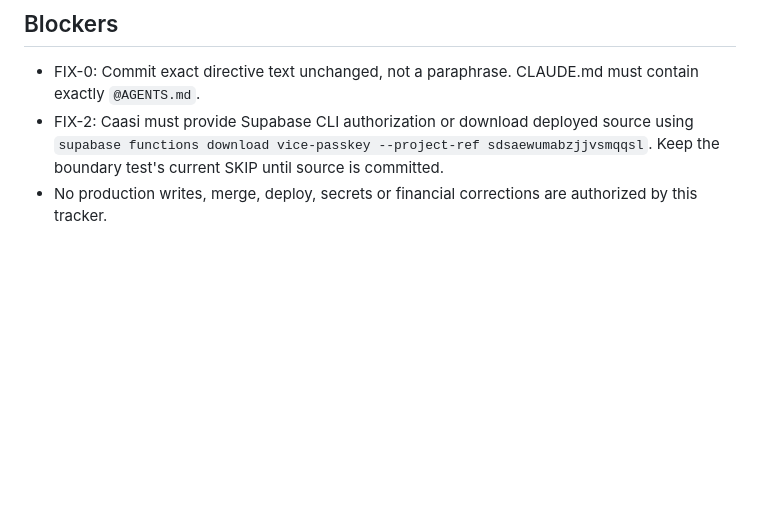
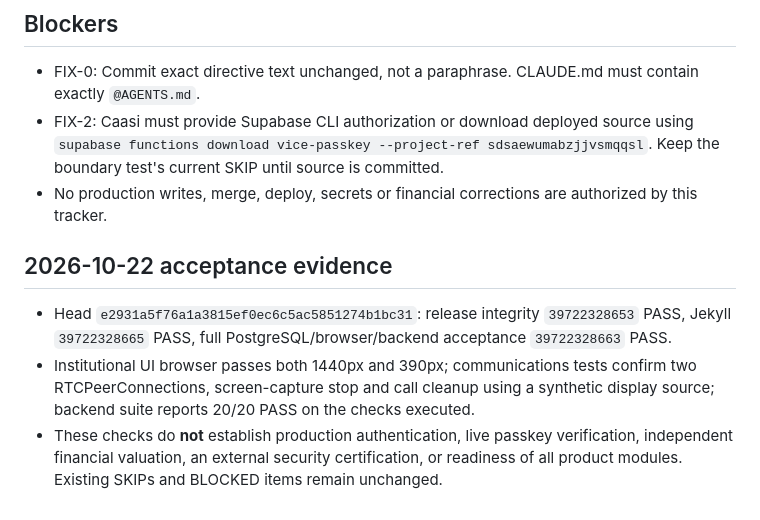
Before and after one commit to KAMAKAHZI/VICE, a Markdown page: docs/audit/TRACKER.md, the part around one of its changes. Rendered like a GitHub page; blank space fills up the shorter version.

```diff
--- a/docs/audit/TRACKER.md
+++ b/docs/audit/TRACKER.md
@@ -36,3 +36,8 @@ Policy: OPEN/BLOCKED/UNVERIFIED are not PASS. Production operations require Caas
 - FIX-0: Commit exact directive text unchanged, not a paraphrase. CLAUDE.md must contain exactly `@AGENTS.md`.
 - FIX-2: Caasi must provide Supabase CLI authorization or download deployed source using `supabase functions download vice-passkey --project-ref sdsaewumabzjjvsmqqsl`. Keep the boundary test's current SKIP until source is committed.
 - No production writes, merge, deploy, secrets or financial corrections are authorized by this tracker.
+
+## 2026-10-22 acceptance evidence
+- Head `e2931a5f76a1a3815ef0ec6c5ac5851274b1bc31`: release integrity `39722328653` PASS, Jekyll `39722328665` PASS, full PostgreSQL/browser/backend acceptance `39722328663` PASS.
+- Institutional UI browser passes both 1440px and 390px; communications tests confirm two RTCPeerConnections, screen-capture stop and call cleanup using a synthetic display source; backend suite reports 20/20 PASS on the checks executed.
+- These checks do **not** establish production authentication, live passkey verification, independent financial valuation, an external security certification, or readiness of all product modules. Existing SKIPs and BLOCKED items remain unchanged.
```
Also changed, not shown: other parts of docs/audit/TRACKER.md (+4 -4 lines).
